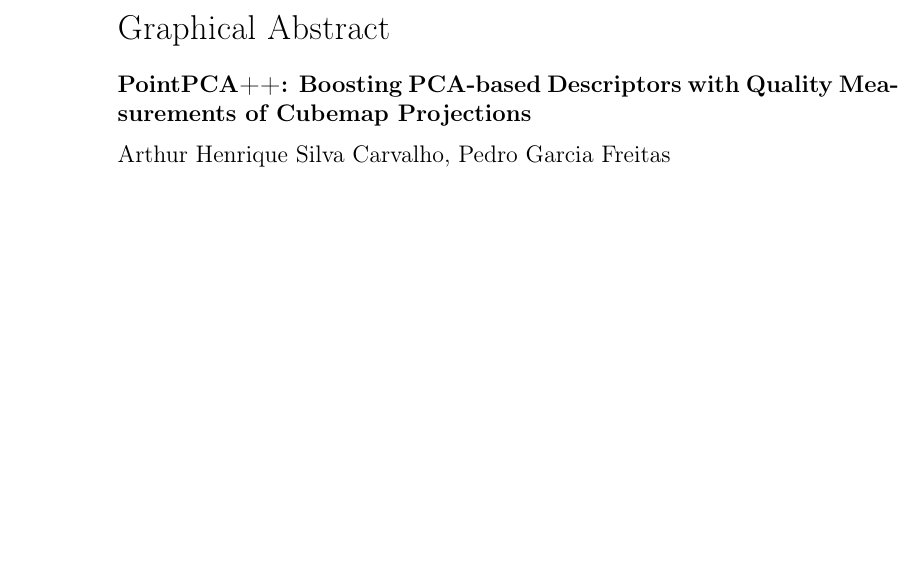
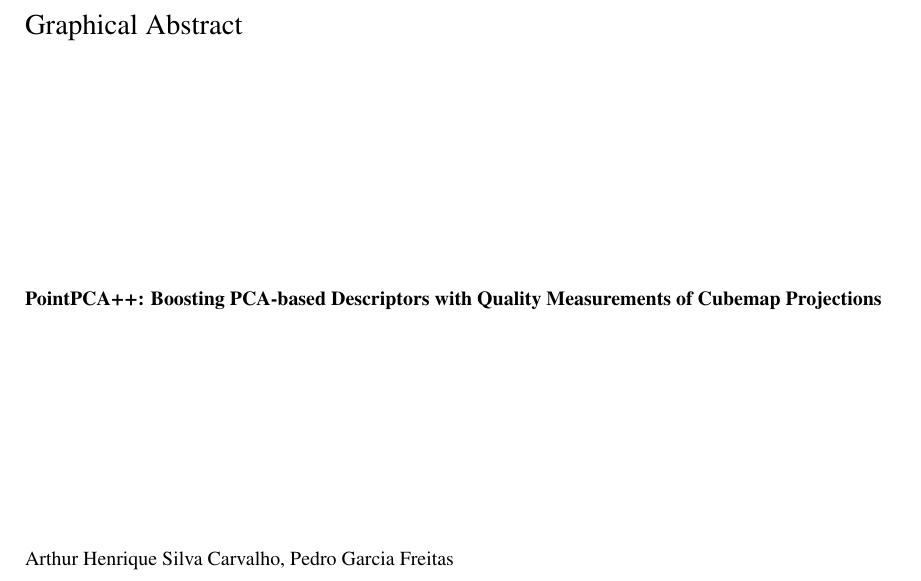
Before and after one commit to pedrogarciafreitas/manuscript-jvci-2025, a LaTeX paper (main.tex): part of page 1 of 43 before the commit and part of page 1 of 25 after it, cut so that both start at the same text, the shorter picture padded with empty space. Compiled offline with pdfLaTeX.

Commit message:
Converted to a double-column layout since ' Double-column formatting is only permitted for LaTeX submissions' according to JVCIR's Guide to Authors.

```diff
--- a/main.tex
+++ b/main.tex
@@ -20,7 +20,7 @@
 %% $Id: elsarticle-template-num.tex 249 2024-04-06 10:51:24Z rishi $
 %%
 % Journal of Visual Communication and Image Representation
-\documentclass[preprint,12pt]{elsarticle}
+%\documentclass[preprint,12pt]{elsarticle}
 
 %% Use the option review to obtain double line spacing
 %% \documentclass[authoryear,preprint,review,12pt]{elsarticle}
@@ -28,9 +28,9 @@
 %% Use the options 1p,twocolumn; 3p; 3p,twocolumn; 5p; or 5p,twocolumn
 %% for a journal layout:
 %% \documentclass[final,1p,times]{elsarticle}
-%% \documentclass[final,1p,times,twocolumn]{elsarticle}
+%\documentclass[final,1p,times,twocolumn]{elsarticle}
 %% \documentclass[final,3p,times]{elsarticle}
-%% \documentclass[final,3p,times,twocolumn]{elsarticle}
+\documentclass[final,3p,times,twocolumn]{elsarticle}
 %% \documentclass[final,5p,times]{elsarticle}
 %% \documentclass[final,5p,times,twocolumn]{elsarticle}
 
```
